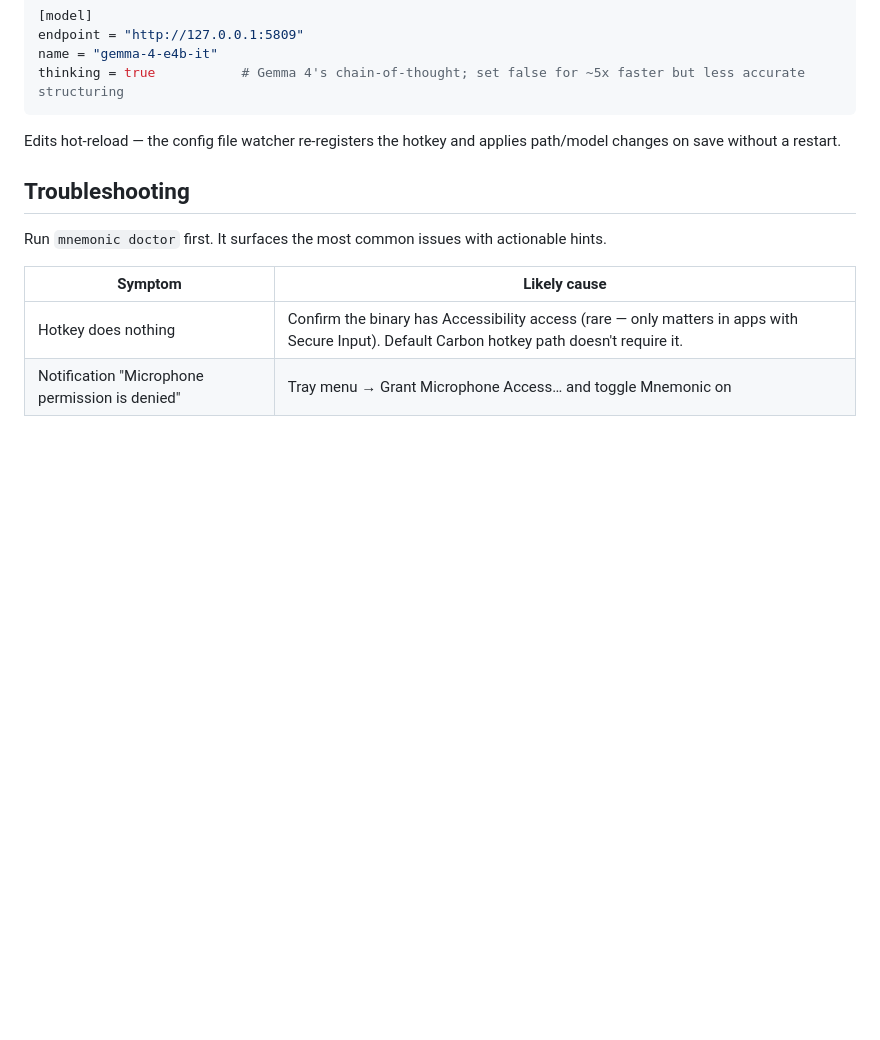
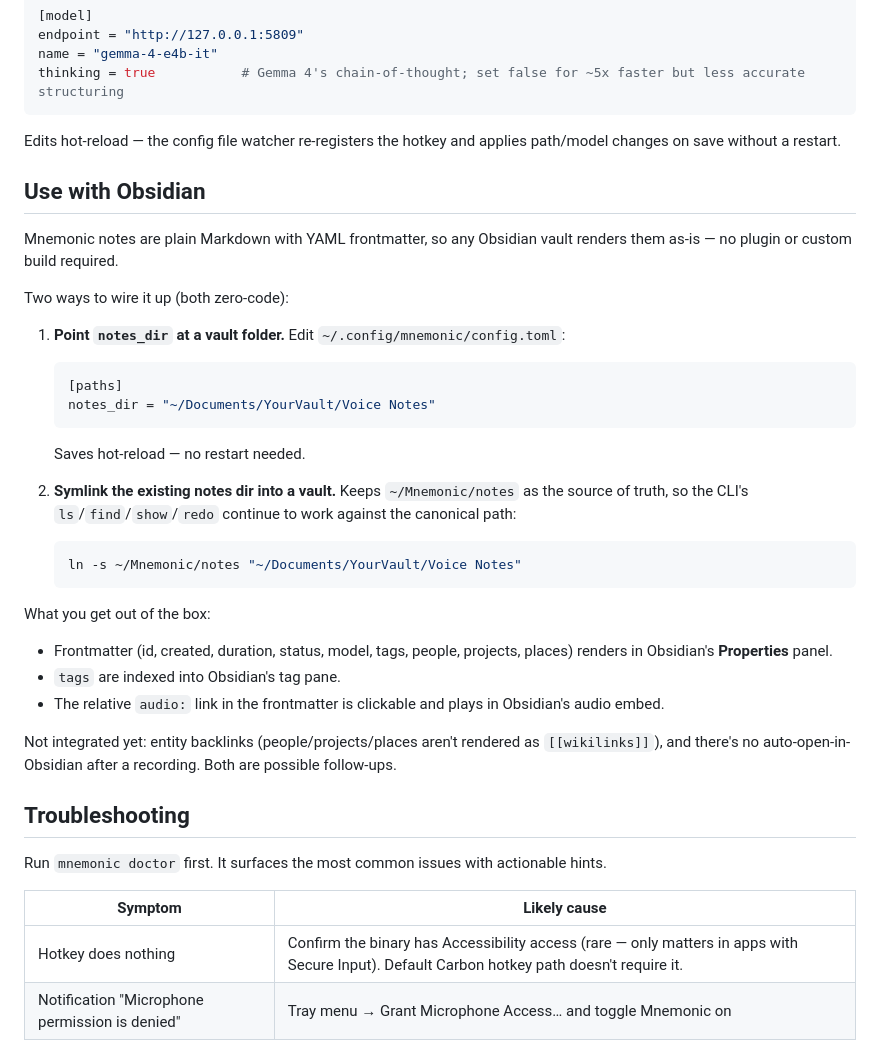
Before and after one commit to EduardMaghakyan/mnemonic, a Markdown page: README.md, the part around the change. GitHub-like rendering; blank space fills up the shorter version.

Commit message:
Document Obsidian usage in README
Mnemonic notes are already Obsidian-compatible (plain Markdown + YAML frontmatter), so no code changes are needed. Adds a "Use with Obsidian" section explaining two zero-code recipes (reconfigure notes_dir, or symlink the notes dir into a vault) and what renders out of the box.

Co-Authored-By: Claude Opus 4.7 (1M context) <noreply@anthropic.com>

````diff
--- a/README.md
+++ b/README.md
@@ -129,6 +129,35 @@ thinking = true           # Gemma 4's chain-of-thought; set false for ~5x faster
 
 Edits hot-reload — the config file watcher re-registers the hotkey and applies path/model changes on save without a restart.
 
+## Use with Obsidian
+
+Mnemonic notes are plain Markdown with YAML frontmatter, so any Obsidian vault renders them as-is — no plugin or custom build required.
+
+Two ways to wire it up (both zero-code):
+
+1. **Point `notes_dir` at a vault folder.** Edit `~/.config/mnemonic/config.toml`:
+
+   ```toml
+   [paths]
+   notes_dir = "~/Documents/YourVault/Voice Notes"
+   ```
+
+   Saves hot-reload — no restart needed.
+
+2. **Symlink the existing notes dir into a vault.** Keeps `~/Mnemonic/notes` as the source of truth, so the CLI's `ls`/`find`/`show`/`redo` continue to work against the canonical path:
+
+   ```bash
+   ln -s ~/Mnemonic/notes "~/Documents/YourVault/Voice Notes"
+   ```
+
+What you get out of the box:
+
+- Frontmatter (id, created, duration, status, model, tags, people, projects, places) renders in Obsidian's **Properties** panel.
+- `tags` are indexed into Obsidian's tag pane.
+- The relative `audio:` link in the frontmatter is clickable and plays in Obsidian's audio embed.
+
+Not integrated yet: entity backlinks (people/projects/places aren't rendered as `[[wikilinks]]`), and there's no auto-open-in-Obsidian after a recording. Both are possible follow-ups.
+
 ## Troubleshooting
 
 Run `mnemonic doctor` first. It surfaces the most common issues with actionable hints.
````
